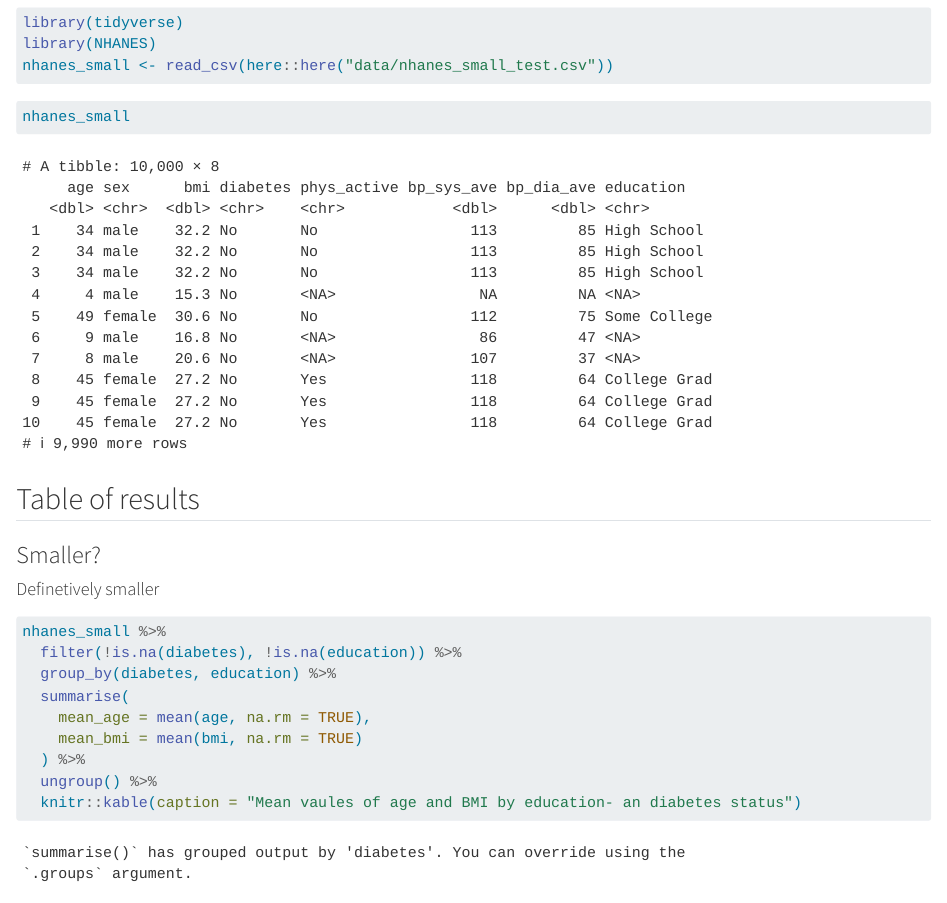
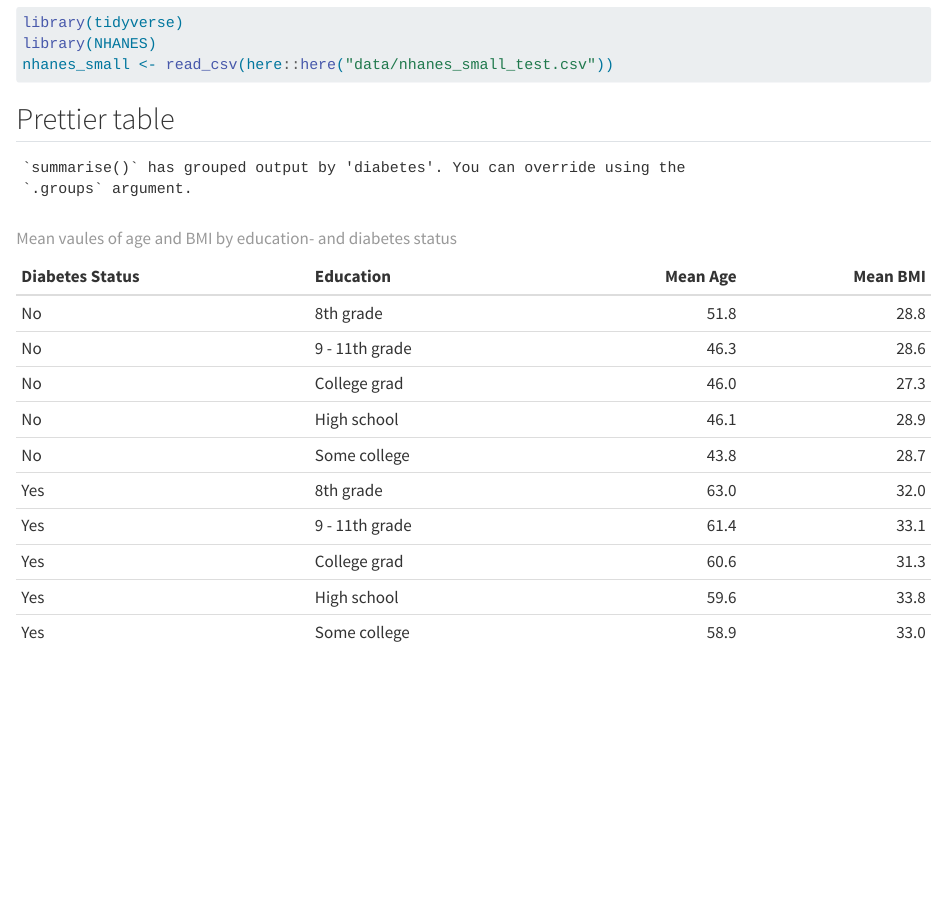
Before and after one commit to mikkelbreinholtk/LearnR3, a Quarto document (doc/Learning.qmd): the page in a window 1100 px wide, from 100 px down before the commit and from 200 px down after it, so that both start at the same text. Rendered offline with R 4.5, knitr and Pandoc in place of Quarto, with nearby package versions.

````diff
--- a/doc/Learning.qmd
+++ b/doc/Learning.qmd
@@ -11,22 +15,3 @@
 library(tidyverse)
 library(NHANES)
 nhanes_small <- read_csv(here::here("data/nhanes_small_test.csv"))
-```
-
-```{r}
-nhanes_small
-```
-
-## Table of results
-### Smaller?
-#### Definetively smaller
-
-```{r mean-age-bmi-table}
-nhanes_small %>%
-  filter(!is.na(diabetes), !is.na(education)) %>%
-  group_by(diabetes, education) %>%
-  summarise(
-    mean_age = mean(age, na.rm = TRUE),
-    mean_bmi = mean(bmi, na.rm = TRUE)
-  ) %>%
-  ungroup() %>%
````
Also changed, not shown: doc/Learning.qmd (30 more changed lines).
